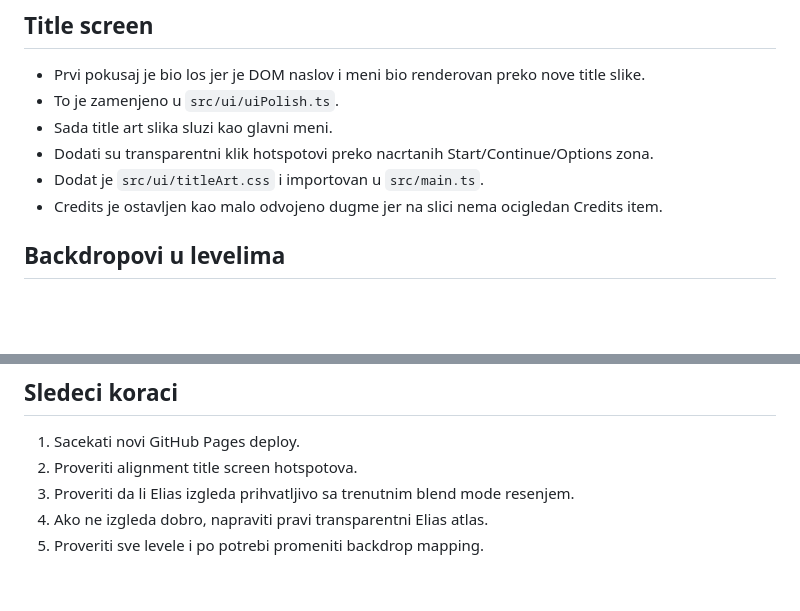
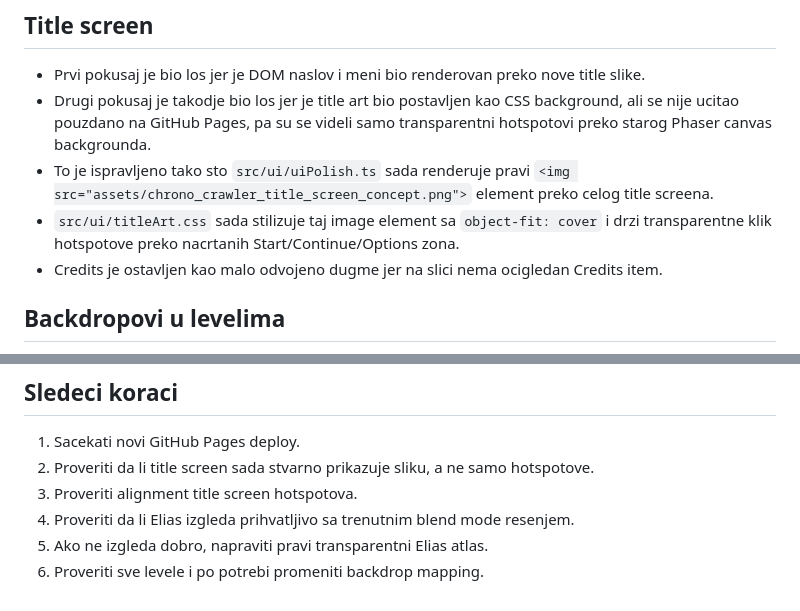
Before and after one commit to ShurexBRT/crono-crawler, a Markdown page: WORKLOG.md, 2 parts joined by grey strips. Rendered like a GitHub page; blank space fills up the shorter version.

Commit message:
Update worklog with title image fix

```diff
--- a/WORKLOG.md
+++ b/WORKLOG.md
@@ -45,10 +45,9 @@ U root `assets/` folder dodati su:
 ## Title screen
 
 - Prvi pokusaj je bio los jer je DOM naslov i meni bio renderovan preko nove title slike.
-- To je zamenjeno u `src/ui/uiPolish.ts`.
-- Sada title art slika sluzi kao glavni meni.
-- Dodati su transparentni klik hotspotovi preko nacrtanih Start/Continue/Options zona.
-- Dodat je `src/ui/titleArt.css` i importovan u `src/main.ts`.
+- Drugi pokusaj je takodje bio los jer je title art bio postavljen kao CSS background, ali se nije ucitao pouzdano na GitHub Pages, pa su se videli samo transparentni hotspotovi preko starog Phaser canvas backgrounda.
+- To je ispravljeno tako sto `src/ui/uiPolish.ts` sada renderuje pravi `<img src="assets/chrono_crawler_title_screen_concept.png">` element preko celog title screena.
+- `src/ui/titleArt.css` sada stilizuje taj image element sa `object-fit: cover` i drzi transparentne klik hotspotove preko nacrtanih Start/Continue/Options zona.
 - Credits je ostavljen kao malo odvojeno dugme jer na slici nema ocigledan Credits item.
 
 ## Backdropovi u levelima
@@ -84,7 +83,8 @@ U root `assets/` folder dodati su:
 ## Sledeci koraci
 
 1. Sacekati novi GitHub Pages deploy.
-2. Proveriti alignment title screen hotspotova.
-3. Proveriti da li Elias izgleda prihvatljivo sa trenutnim blend mode resenjem.
-4. Ako ne izgleda dobro, napraviti pravi transparentni Elias atlas.
-5. Proveriti sve levele i po potrebi promeniti backdrop mapping.
+2. Proveriti da li title screen sada stvarno prikazuje sliku, a ne samo hotspotove.
+3. Proveriti alignment title screen hotspotova.
+4. Proveriti da li Elias izgleda prihvatljivo sa trenutnim blend mode resenjem.
+5. Ako ne izgleda dobro, napraviti pravi transparentni Elias atlas.
+6. Proveriti sve levele i po potrebi promeniti backdrop mapping.
```
